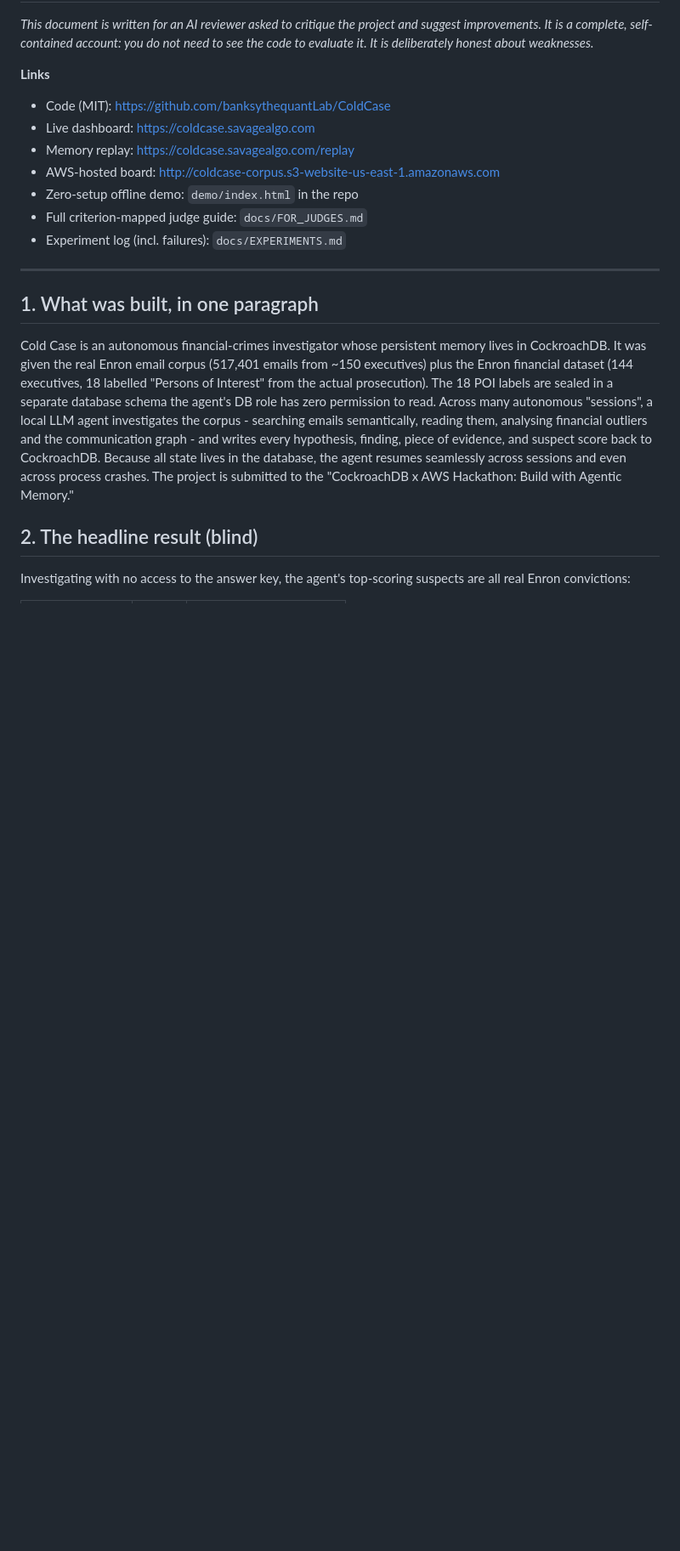
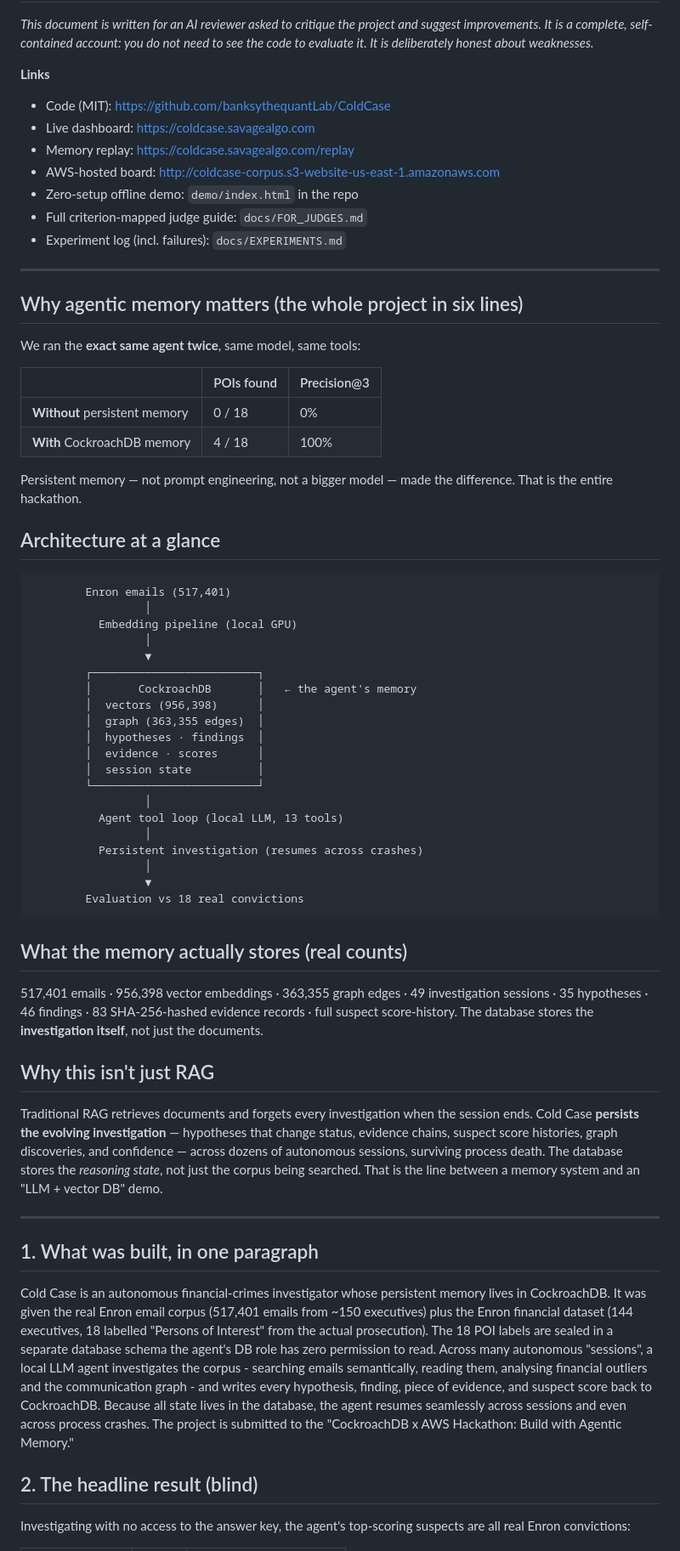
Before and after one commit to banksythequantLab/ColdCase, a Markdown page: docs/JUDGE_BRIEFING.md, the part around one of its changes. Shown at 85% size. Rendered like a GitHub page; blank space fills up the shorter version.

````diff
--- a/docs/JUDGE_BRIEFING.md
+++ b/docs/JUDGE_BRIEFING.md
@@ -12,6 +12,62 @@ to see the code to evaluate it. It is deliberately honest about weaknesses.*
 - Zero-setup offline demo: `demo/index.html` in the repo
 - Full criterion-mapped judge guide: `docs/FOR_JUDGES.md`
 - Experiment log (incl. failures): `docs/EXPERIMENTS.md`
+
+---
+
+## Why agentic memory matters (the whole project in six lines)
+
+We ran the **exact same agent twice**, same model, same tools:
+
+| | POIs found | Precision@3 |
+|---|---|---|
+| **Without** persistent memory | 0 / 18 | 0% |
+| **With** CockroachDB memory | 4 / 18 | 100% |
+
+Persistent memory — not prompt engineering, not a bigger model — made the
+difference. That is the entire hackathon.
+
+## Architecture at a glance
+
+```
+        Enron emails (517,401)
+                 │
+          Embedding pipeline (local GPU)
+                 │
+                 ▼
+        ┌─────────────────────────┐
+        │       CockroachDB       │   ← the agent's memory
+        │  vectors (956,398)      │
+        │  graph (363,355 edges)  │
+        │  hypotheses · findings  │
+        │  evidence · scores      │
+        │  session state          │
+        └─────────────────────────┘
+                 │
+          Agent tool loop (local LLM, 13 tools)
+                 │
+          Persistent investigation (resumes across crashes)
+                 │
+                 ▼
+        Evaluation vs 18 real convictions
+```
+
+## What the memory actually stores (real counts)
+
+517,401 emails · 956,398 vector embeddings · 363,355 graph edges ·
+49 investigation sessions · 35 hypotheses · 46 findings · 83 SHA-256-hashed
+evidence records · full suspect score-history. The database stores the
+**investigation itself**, not just the documents.
+
+## Why this isn't just RAG
+
+Traditional RAG retrieves documents and forgets every investigation when the
+session ends. Cold Case **persists the evolving investigation** — hypotheses
+that change status, evidence chains, suspect score histories, graph
+discoveries, and confidence — across dozens of autonomous sessions, surviving
+process death. The database stores the *reasoning state*, not just the corpus
+being searched. That is the line between a memory system and an "LLM + vector
+DB" demo.
 
 ---
 
````
Also changed, not shown: other parts of docs/JUDGE_BRIEFING.md (+7 -3 lines), README.md (+24 -4 lines).
